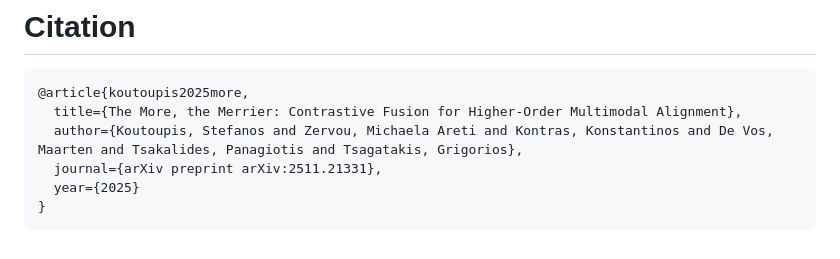
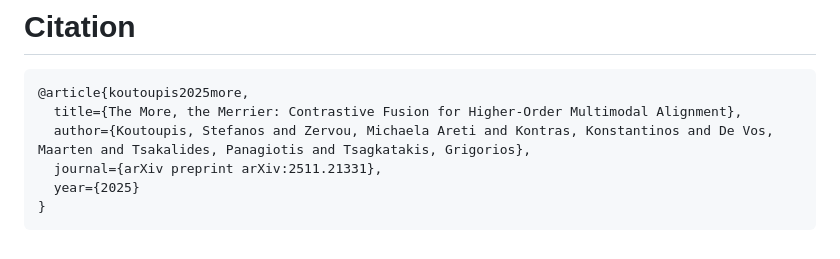
Before and after one commit to estafons/confu, a Markdown page: README.MD, the part around the change. GitHub-like rendering.

````diff
--- a/README.MD
+++ b/README.MD
@@ -267,7 +267,7 @@ Experiments were repeated for **5 runs**, and the **mean** and **standard deviat
 ```bibtex
 @article{koutoupis2025more,
   title={The More, the Merrier: Contrastive Fusion for Higher-Order Multimodal Alignment},
-  author={Koutoupis, Stefanos and Zervou, Michaela Areti and Kontras, Konstantinos and De Vos, Maarten and Tsakalides, Panagiotis and Tsagatakis, Grigorios},
+  author={Koutoupis, Stefanos and Zervou, Michaela Areti and Kontras, Konstantinos and De Vos, Maarten and Tsakalides, Panagiotis and Tsagkatakis, Grigorios},
   journal={arXiv preprint arXiv:2511.21331},
   year={2025}
 }
````
